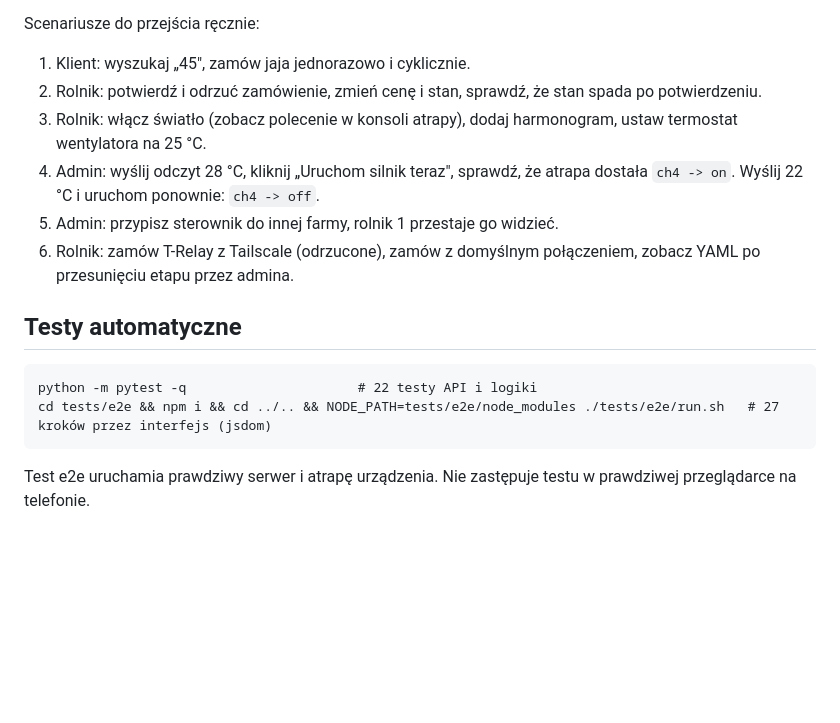
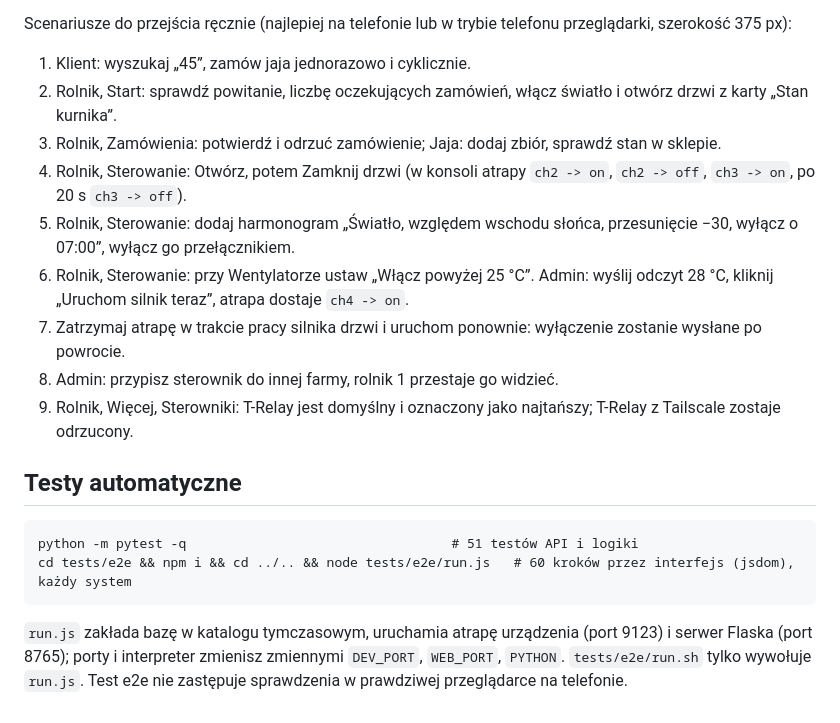
Before and after one commit to DavidNiespor/zniesione, a Markdown page: README.md, the part around one of its changes. Drawn GitHub-style; blank space fills up the shorter version.

```diff
--- a/README.md
+++ b/README.md
@@ -58,14 +106,19 @@ Konta demo (tylko do testów, nie używaj na produkcji):
 | rolnik 2 i 3 | rolnik2@zniesione.test, rolnik3@zniesione.test | Rolnik12345! |
 
-Scenariusze do przejścia ręcznie:
-1. Klient: wyszukaj „45", zamów jaja jednorazowo i cyklicznie.
-2. Rolnik: potwierdź i odrzuć zamówienie, zmień cenę i stan, sprawdź, że stan spada po potwierdzeniu.
-3. Rolnik: włącz światło (zobacz polecenie w konsoli atrapy), dodaj harmonogram, ustaw termostat wentylatora na 25 °C.
-4. Admin: wyślij odczyt 28 °C, kliknij „Uruchom silnik teraz", sprawdź, że atrapa dostała `ch4 -> on`. Wyślij 22 °C i uruchom ponownie: `ch4 -> off`.
-5. Admin: przypisz sterownik do innej farmy, rolnik 1 przestaje go widzieć.
-6. Rolnik: zamów T-Relay z Tailscale (odrzucone), zamów z domyślnym połączeniem, zobacz YAML po przesunięciu etapu przez admina.
+Scenariusze do przejścia ręcznie (najlepiej na telefonie lub w trybie telefonu przeglądarki, szerokość 375 px):
+1. Klient: wyszukaj „45”, zamów jaja jednorazowo i cyklicznie.
+2. Rolnik, Start: sprawdź powitanie, liczbę oczekujących zamówień, włącz światło i otwórz drzwi z karty „Stan kurnika”.
+3. Rolnik, Zamówienia: potwierdź i odrzuć zamówienie; Jaja: dodaj zbiór, sprawdź stan w sklepie.
+4. Rolnik, Sterowanie: Otwórz, potem Zamknij drzwi (w konsoli atrapy `ch2 -> on`, `ch2 -> off`, `ch3 -> on`, po 20 s `ch3 -> off`).
+5. Rolnik, Sterowanie: dodaj harmonogram „Światło, względem wschodu słońca, przesunięcie −30, wyłącz o 07:00”, wyłącz go przełącznikiem.
+6. Rolnik, Sterowanie: przy Wentylatorze ustaw „Włącz powyżej 25 °C”. Admin: wyślij odczyt 28 °C, kliknij „Uruchom silnik teraz”, atrapa dostaje `ch4 -> on`.
+7. Zatrzymaj atrapę w trakcie pracy silnika drzwi i uruchom ponownie: wyłączenie zostanie wysłane po powrocie.
+8. Admin: przypisz sterownik do innej farmy, rolnik 1 przestaje go widzieć.
+9. Rolnik, Więcej, Sterowniki: T-Relay jest domyślny i oznaczony jako najtańszy; T-Relay z Tailscale zostaje odrzucony.
 
 ## Testy automatyczne
-    python -m pytest -q                      # 22 testy API i logiki
-    cd tests/e2e && npm i && cd ../.. && NODE_PATH=tests/e2e/node_modules ./tests/e2e/run.sh   # 27 kroków przez interfejs (jsdom)
-Test e2e uruchamia prawdziwy serwer i atrapę urządzenia. Nie zastępuje testu w prawdziwej przeglądarce na telefonie.
+    python -m pytest -q                                  # 51 testów API i logiki
+    cd tests/e2e && npm i && cd ../.. && node tests/e2e/run.js   # 60 kroków przez interfejs (jsdom), każdy system
+`run.js` zakłada bazę w katalogu tymczasowym, uruchamia atrapę urządzenia (port 9123) i serwer Flaska (port 8765);
+porty i interpreter zmienisz zmiennymi `DEV_PORT`, `WEB_PORT`, `PYTHON`. `tests/e2e/run.sh` tylko wywołuje `run.js`.
+Test e2e nie zastępuje sprawdzenia w prawdziwej przeglądarce na telefonie.
```
Also changed, not shown: other parts of README.md (+73 -25 lines).
